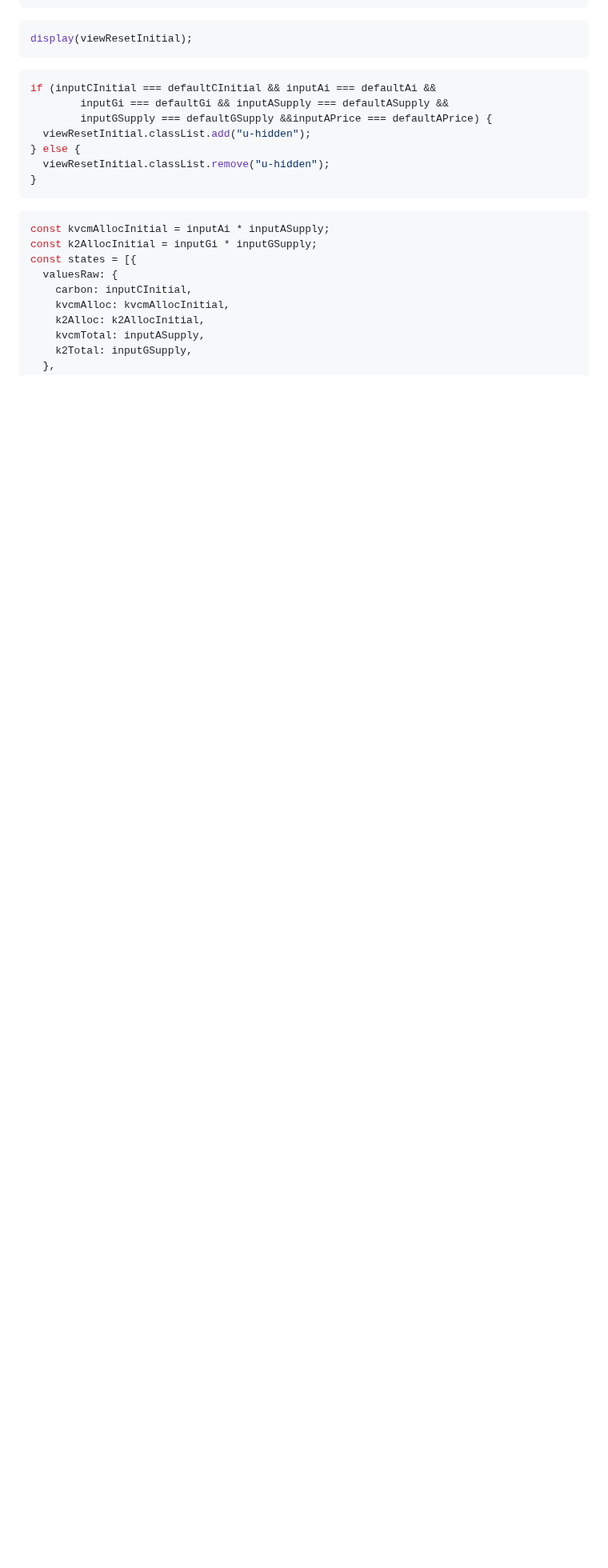
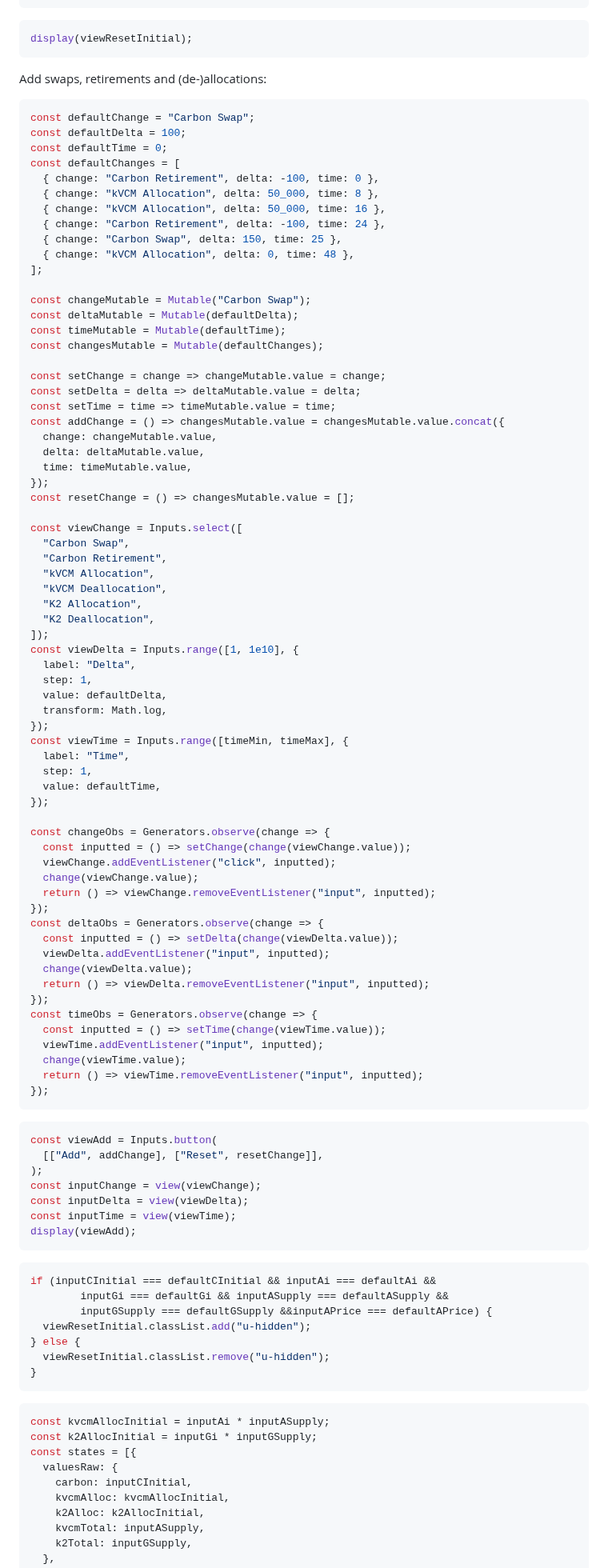
Before and after one commit to ldeso/klima.leodesouza.net, a Markdown page: src/rate-limits.md, the part around one of its changes. Shown at 80% size. GitHub-like rendering; blank space fills up the shorter version.

Commit message:
Allow adding swaps, retirements etc.

````diff
--- a/src/rate-limits.md
+++ b/src/rate-limits.md
@@ -90,6 +93,86 @@ const viewResetInitial = Inputs.button(
 display(viewResetInitial);
 ```
 
+Add swaps, retirements and (de-)allocations:
+
+```js
+const defaultChange = "Carbon Swap";
+const defaultDelta = 100;
+const defaultTime = 0;
+const defaultChanges = [
+  { change: "Carbon Retirement", delta: -100, time: 0 },
+  { change: "kVCM Allocation", delta: 50_000, time: 8 },
+  { change: "kVCM Allocation", delta: 50_000, time: 16 },
+  { change: "Carbon Retirement", delta: -100, time: 24 },
+  { change: "Carbon Swap", delta: 150, time: 25 },
+  { change: "kVCM Allocation", delta: 0, time: 48 },
+];
+
+const changeMutable = Mutable("Carbon Swap");
+const deltaMutable = Mutable(defaultDelta);
+const timeMutable = Mutable(defaultTime);
+const changesMutable = Mutable(defaultChanges);
+
+const setChange = change => changeMutable.value = change;
+const setDelta = delta => deltaMutable.value = delta;
+const setTime = time => timeMutable.value = time;
+const addChange = () => changesMutable.value = changesMutable.value.concat({
+  change: changeMutable.value,
+  delta: deltaMutable.value,
+  time: timeMutable.value,
+});
+const resetChange = () => changesMutable.value = [];
+
+const viewChange = Inputs.select([
+  "Carbon Swap",
+  "Carbon Retirement",
+  "kVCM Allocation",
+  "kVCM Deallocation",
+  "K2 Allocation",
+  "K2 Deallocation",
+]);
+const viewDelta = Inputs.range([1, 1e10], {
+  label: "Delta",
+  step: 1,
+  value: defaultDelta,
+  transform: Math.log,
+});
+const viewTime = Inputs.range([timeMin, timeMax], {
+  label: "Time",
+  step: 1,
+  value: defaultTime,
+});
+
+const changeObs = Generators.observe(change => {
+  const inputted = () => setChange(change(viewChange.value));
+  viewChange.addEventListener("click", inputted);
+  change(viewChange.value);
+  return () => viewChange.removeEventListener("input", inputted);
+});
+const deltaObs = Generators.observe(change => {
+  const inputted = () => setDelta(change(viewDelta.value));
+  viewDelta.addEventListener("input", inputted);
+  change(viewDelta.value);
+  return () => viewDelta.removeEventListener("input", inputted);
+});
+const timeObs = Generators.observe(change => {
+  const inputted = () => setTime(change(viewTime.value));
+  viewTime.addEventListener("input", inputted);
+  change(viewTime.value);
+  return () => viewTime.removeEventListener("input", inputted);
+});
+```
+
+```js
+const viewAdd = Inputs.button(
+  [["Add", addChange], ["Reset", resetChange]],
+);
+const inputChange = view(viewChange);
+const inputDelta = view(viewDelta);
+const inputTime = view(viewTime);
+display(viewAdd);
+```
+
 ```js
 if (inputCInitial === defaultCInitial && inputAi === defaultAi &&
         inputGi === defaultGi && inputASupply === defaultASupply &&
````
Also changed, not shown: other parts of src/rate-limits.md (+18 -9 lines).
